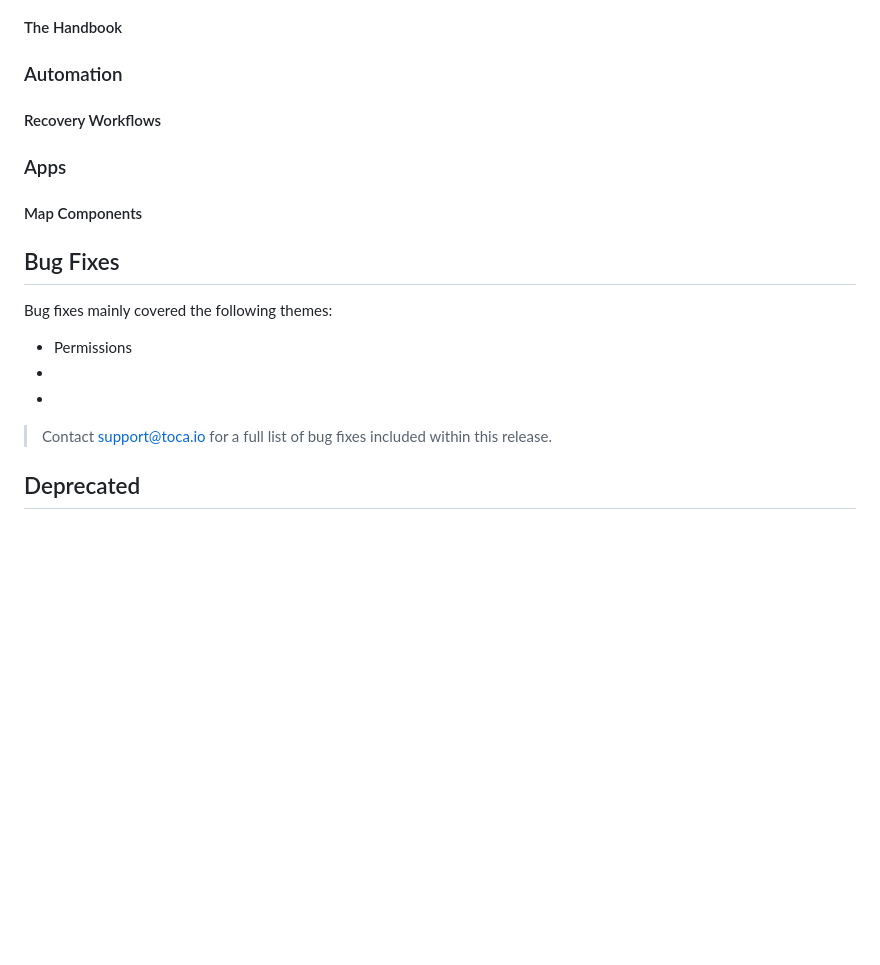
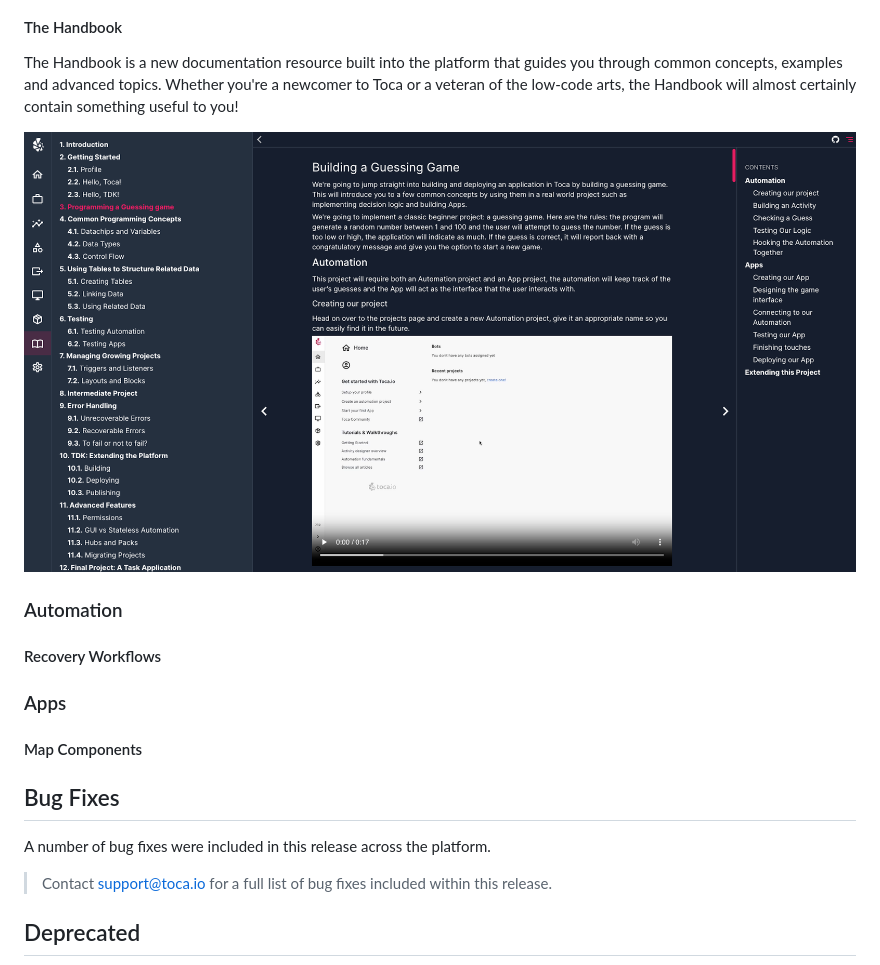
Before and after one commit to tocalabs/toca-docs, a Markdown page: src/release.md, the part around one of its changes. Rendered like a GitHub page; pictures changed too: src/assets/handbook_release.png (added); blank space fills up the shorter version.

```diff
--- a/src/release.md
+++ b/src/release.md
@@ -17,6 +25,9 @@ The preview of types has also been improved so that more data can be viewed at o
 
 #### The Handbook
 
+The Handbook is a new documentation resource built into the platform that guides you through common concepts, examples and advanced topics. Whether you're a newcomer to Toca or a veteran of the low-code arts, the Handbook will almost certainly contain something useful to you!
+
+![Handbook Documentation](/src/assets/handbook_release.png)
 
 ### Automation
 
@@ -29,10 +40,7 @@ The preview of types has also been improved so that more data can be viewed at o
 
 ## Bug Fixes
 
-Bug fixes mainly covered the following themes:
-- Permissions
--
--
+A number of bug fixes were included in this release across the platform.
 
 > Contact <support@toca.io> for a full list of bug fixes included within this release.
 
```
Also changed, not shown: other parts of src/release.md (+11 -3 lines), src/assets/reporting_query_changes.png (added), src/assets/table_redesign.png (added), src/assets/views_release.png (added).
